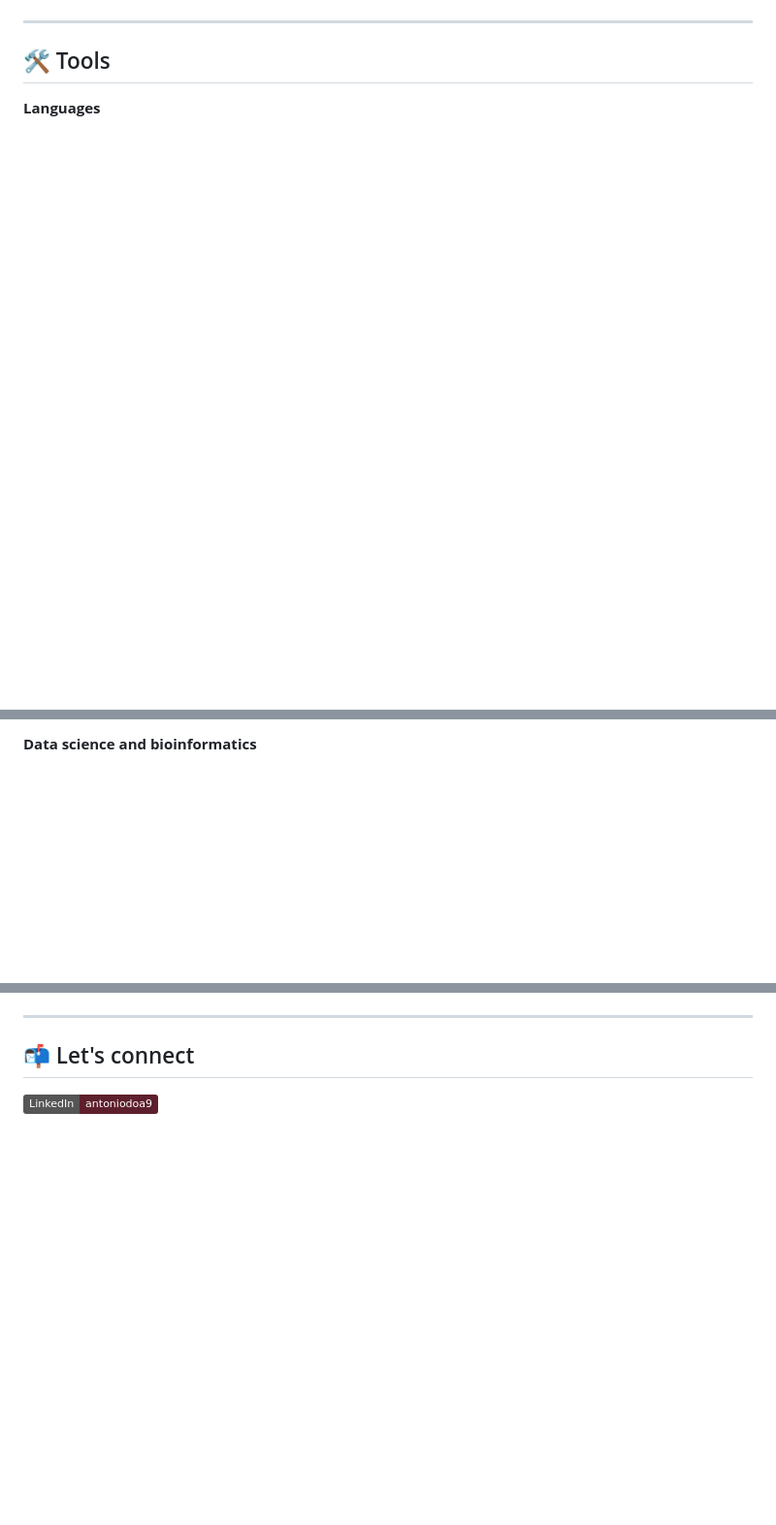
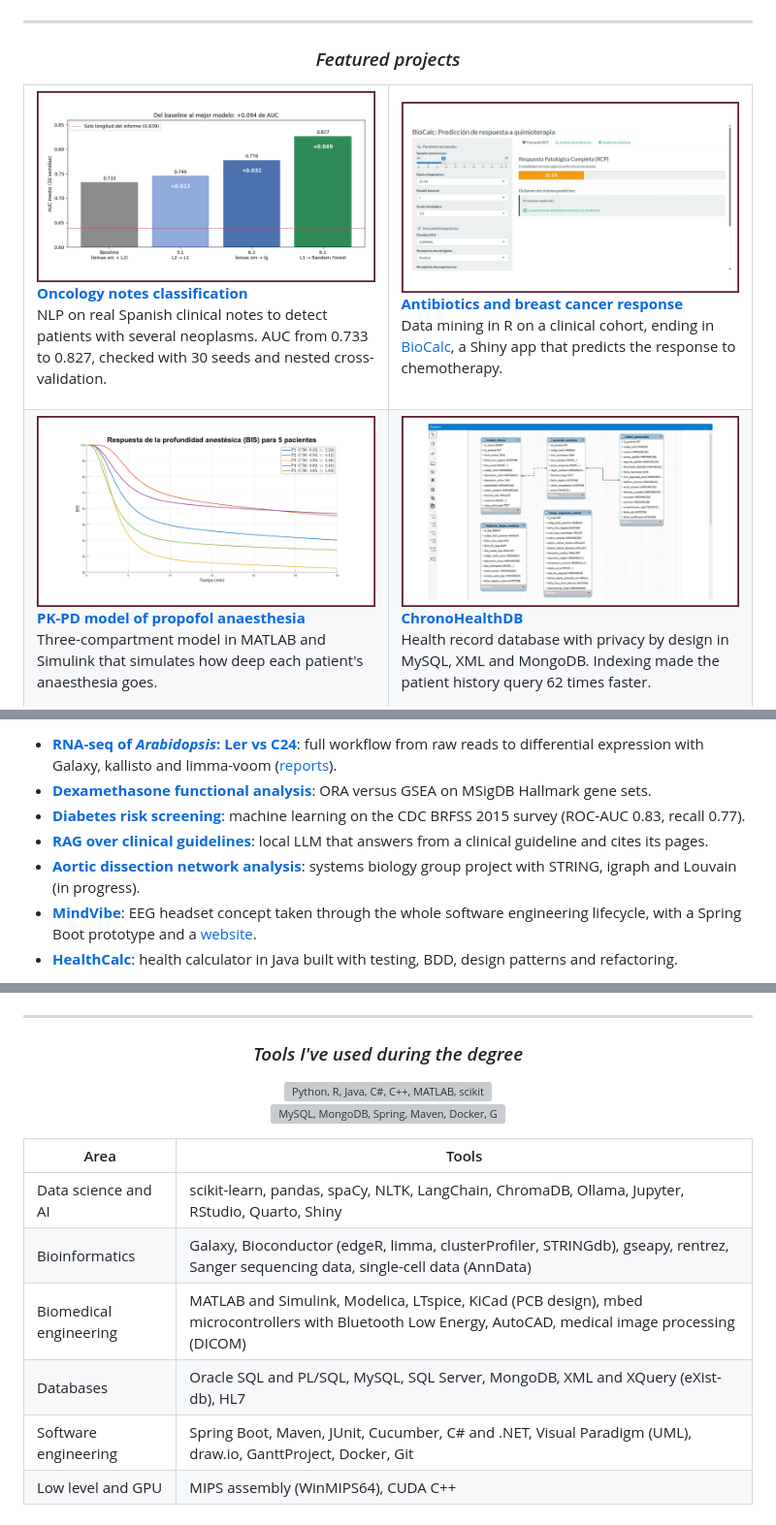
Before and after one commit to antoniodoa9/antoniodoa9, a Markdown page: README.md, 3 parts joined by grey strips. Shown at 97% size. Rendered like a GitHub page; pictures changed too: assets/biocalc.png (added), assets/chronohealthdb.png (added), assets/pkpd.png (added); folded sections open; badges without logos; blank space fills up the shorter version; grey boxes are pictures that could not be loaded.

Commit message:
Rediseña el perfil: presentación más personal, proyectos destacados con imagen y herramientas de la carrera

```diff
--- a/README.md
+++ b/README.md
@@ -48,7 +27,32 @@ Most repositories are documented in Spanish, with a short English summary at the
 
 ---
 
-## 🛠 Tools
+<h3 align="center"><i>Featured projects</i></h3>
 
-**Languages**
+<table>
+  <tr>
+    <td width="50%" valign="top">
+      <a href="https://github.com/antoniodoa9/clasificacion-notas-oncologicas-pln"><img src="./assets/pln.png" alt="AUC from the baseline to the best model"/></a>
+      <p><b><a href="https://github.com/antoniodoa9/clasificacion-notas-oncologicas-pln">Oncology notes classification</a></b><br>
+      NLP on real Spanish clinical notes to detect patients with several neoplasms. AUC from 0.733 to 0.827, checked with 30 seeds and nested cross-validation.</p>
+    </td>
+    <td width="50%" valign="top">
+      <a href="https://github.com/antoniodoa9/cancer-mama-respuesta-neoadyuvante"><img src="./assets/biocalc.png" alt="BioCalc app"/></a>
+      <p><b><a href="https://github.com/antoniodoa9/cancer-mama-respuesta-neoadyuvante">Antibiotics and breast cancer response</a></b><br>
+      Data mining in R on a clinical cohort, ending in <a href="https://antonio-sanchez-uma.shinyapps.io/biocalc/">BioCalc</a>, a Shiny app that predicts the response to chemotherapy.</p>
+    </td>
+  </tr>
+  <tr>
+    <td width="50%" valign="top">
+      <a href="https://github.com/antoniodoa9/modelo-pkpd-propofol"><img src="./assets/pkpd.png" alt="BIS response of five patients"/></a>
+      <p><b><a href="https://github.com/antoniodoa9/modelo-pkpd-propofol">PK-PD model of propofol anaesthesia</a></b><br>
+      Three-compartment model in MATLAB and Simulink that simulates how deep each patient's anaesthesia goes.</p>
+    </td>
+    <td width="50%" valign="top">
+      <a href="https://github.com/antoniodoa9/ChronoHealthDB"><img src="./assets/chronohealthdb.png" alt="ChronoHealthDB database diagram"/></a>
+      <p><b><a href="https://github.com/antoniodoa9/ChronoHealthDB">ChronoHealthDB</a></b><br>
+      Health record database with privacy by design in MySQL, XML and MongoDB. Indexing made the patient history query 62 times faster.</p>
+    </td>
+  </tr>
+</table>
 
@@ -61,3 +62,9 @@ Most repositories are documented in Spanish, with a short English summary at the
 
-**Data science and bioinformatics**
+- **[RNA-seq of *Arabidopsis*: Ler vs C24](https://github.com/antoniodoa9/arabidopsis-rnaseq-ler-c24)**: full workflow from raw reads to differential expression with Galaxy, kallisto and limma-voom ([reports](https://antoniodoa9.github.io/arabidopsis-rnaseq-ler-c24/)).
+- **[Dexamethasone functional analysis](https://github.com/antoniodoa9/dexametasona-analisis-funcional)**: ORA versus GSEA on MSigDB Hallmark gene sets.
+- **[Diabetes risk screening](https://github.com/antoniodoa9/diabetes-riesgo-ml)**: machine learning on the CDC BRFSS 2015 survey (ROC-AUC 0.83, recall 0.77).
+- **[RAG over clinical guidelines](https://github.com/antoniodoa9/pab-proyecto)**: local LLM that answers from a clinical guideline and cites its pages.
+- **[Aortic dissection network analysis](https://github.com/antoniodoa9/project_template)**: systems biology group project with STRING, igraph and Louvain (in progress).
+- **[MindVibe](https://github.com/antoniodoa9/mindvibe)**: EEG headset concept taken through the whole software engineering lifecycle, with a Spring Boot prototype and a [website](https://antoniodoa9.github.io/mindvibe/).
+- **[HealthCalc](https://github.com/antoniodoa9/healthcalc_ISAgrupo03-Antonio)**: health calculator in Java built with testing, BDD, design patterns and refactoring.
 
@@ -83,6 +73,18 @@ Most repositories are documented in Spanish, with a short English summary at the
 
 ---
 
-## 📬 Let's connect
+<h3 align="center"><i>Tools I've used during the degree</i></h3>
 
-[![LinkedIn](https://img.shields.io/badge/LinkedIn-antoniodoa9-5e1f2c?style=flat&logo=linkedin&logoColor=white)](https://www.linkedin.com/in/antoniodoa9)
+<p align="center">
+  <img src="https://skillicons.dev/icons?i=py,r,java,cs,cpp,matlab,sklearn,latex&perline=8" alt="Python, R, Java, C#, C++, MATLAB, scikit-learn, LaTeX"/><br>
+  <img src="https://skillicons.dev/icons?i=mysql,mongodb,spring,maven,docker,git,linux,vscode&perline=8" alt="MySQL, MongoDB, Spring, Maven, Docker, Git, Linux, VS Code"/>
+</p>
+
+| Area | Tools |
+|---|---|
+| Data science and AI | scikit-learn, pandas, spaCy, NLTK, LangChain, ChromaDB, Ollama, Jupyter, RStudio, Quarto, Shiny |
+| Bioinformatics | Galaxy, Bioconductor (edgeR, limma, clusterProfiler, STRINGdb), gseapy, rentrez, Sanger sequencing data, single-cell data (AnnData) |
+| Biomedical engineering | MATLAB and Simulink, Modelica, LTspice, KiCad (PCB design), mbed microcontrollers with Bluetooth Low Energy, AutoCAD, medical image processing (DICOM) |
+| Databases | Oracle SQL and PL/SQL, MySQL, SQL Server, MongoDB, XML and XQuery (eXist-db), HL7 |
+| Software engineering | Spring Boot, Maven, JUnit, Cucumber, C# and .NET, Visual Paradigm (UML), draw.io, GanttProject, Docker, Git |
+| Low level and GPU | MIPS assembly (WinMIPS64), CUDA C++ |
```
Also changed, not shown: other parts of README.md (+22 -63 lines), 1 other file.
